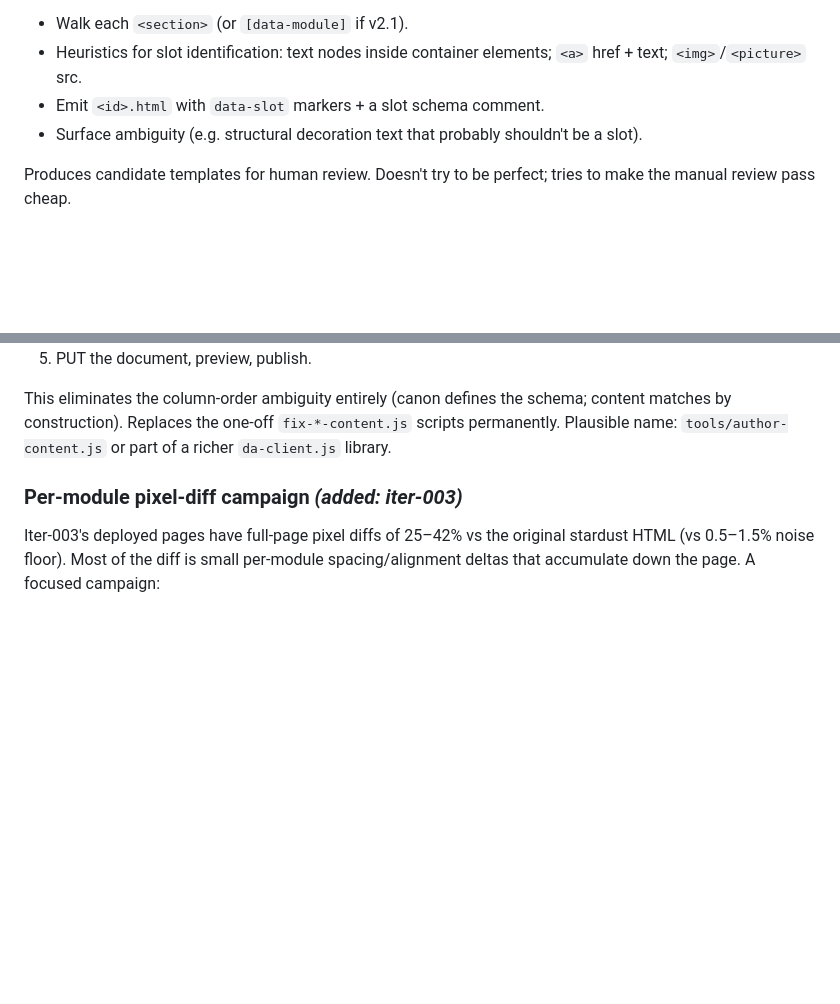
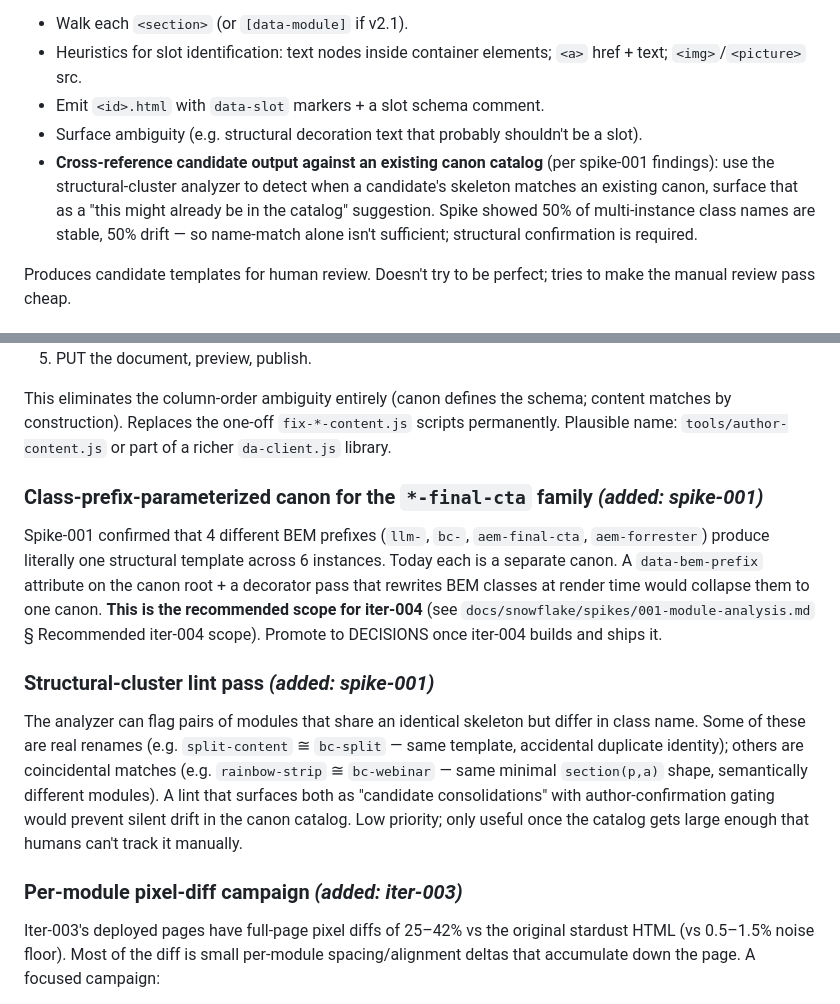
Before and after one commit to aemcoder/snowflake, a Markdown page: docs/snowflake/BACKLOG.md, 2 parts joined by grey strips. Drawn GitHub-style; blank space fills up the shorter version.

Commit message:
Spike 001: validation pass — three-tier hypothesis tested
Re-executed the spike with thorough page-level reads. Replaces the
preliminary three-tier model with confirmed/refuted/partial verdicts
per module, and revises the iter-004 recommendation accordingly.

Key validation findings:
- 55.8% of modules cluster structurally (≥2 instances same skeleton);
  near-miss on the 60% success criterion
- Class-name-as-identity holds for 50% of multi-instance modules;
  the other 50% drift between decoration deltas (acrobat-feature,
  bc-intro, gnav, footer, bc-hero) and content-model deltas
  (brands-strip, bc-conversations, split-content)
- *-final-cta family CONFIRMED: 4 prefixes / 6 instances literally
  one template with prefix substitution. Strongest cross-class signal.
- Other Tier B families (stats, resources, intro, use-cases) REFUTED:
  same UX intent, different structural implementations
- 1 of 5 cross-class clusters is a coincidental match (rainbow-strip
  ≅ bc-webinar), demonstrating that structural clustering surfaces
  candidates but author judgment decides identity

Iter-004 recommendation: catalog-with-confirmation flow + one
class-prefix-parameterized canon for the final-CTA family.

BACKLOG additions:
- Class-prefix-parameterized canon for *-final-cta (iter-004 scope)
- Structural-cluster lint pass (low priority)
- "Generalize template extraction" entry refined with cross-reference
  step against existing catalog

```diff
--- a/docs/snowflake/BACKLOG.md
+++ b/docs/snowflake/BACKLOG.md
@@ -17,6 +17,7 @@ A small tool that takes a stardust HTML file and produces candidate templates wo
 - Heuristics for slot identification: text nodes inside container elements; `<a>` href + text; `<img>`/`<picture>` src.
 - Emit `<id>.html` with `data-slot` markers + a slot schema comment.
 - Surface ambiguity (e.g. structural decoration text that probably shouldn't be a slot).
+- **Cross-reference candidate output against an existing canon catalog** (per spike-001 findings): use the structural-cluster analyzer to detect when a candidate's skeleton matches an existing canon, surface that as a "this might already be in the catalog" suggestion. Spike showed 50% of multi-instance class names are stable, 50% drift — so name-match alone isn't sufficient; structural confirmation is required.
 
 Produces candidate templates for human review. Doesn't try to be perfect; tries to make the manual review pass cheap.
 
@@ -129,6 +130,14 @@ A proper authoring tool would, given a canon template + a stardust source page (
 
 This eliminates the column-order ambiguity entirely (canon defines the schema; content matches by construction). Replaces the one-off `fix-*-content.js` scripts permanently. Plausible name: `tools/author-content.js` or part of a richer `da-client.js` library.
 
+### Class-prefix-parameterized canon for the `*-final-cta` family *(added: spike-001)*
+
+Spike-001 confirmed that 4 different BEM prefixes (`llm-`, `bc-`, `aem-final-cta`, `aem-forrester`) produce literally one structural template across 6 instances. Today each is a separate canon. A `data-bem-prefix` attribute on the canon root + a decorator pass that rewrites BEM classes at render time would collapse them to one canon. **This is the recommended scope for iter-004** (see `docs/snowflake/spikes/001-module-analysis.md` § Recommended iter-004 scope). Promote to DECISIONS once iter-004 builds and ships it.
+
+### Structural-cluster lint pass *(added: spike-001)*
+
+The analyzer can flag pairs of modules that share an identical skeleton but differ in class name. Some of these are real renames (e.g. `split-content` ≅ `bc-split` — same template, accidental duplicate identity); others are coincidental matches (e.g. `rainbow-strip` ≅ `bc-webinar` — same minimal `section(p,a)` shape, semantically different modules). A lint that surfaces both as "candidate consolidations" with author-confirmation gating would prevent silent drift in the canon catalog. Low priority; only useful once the catalog gets large enough that humans can't track it manually.
+
 ### Per-module pixel-diff campaign *(added: iter-003)*
 
 Iter-003's deployed pages have full-page pixel diffs of 25–42% vs the original stardust HTML (vs 0.5–1.5% noise floor). Most of the diff is small per-module spacing/alignment deltas that accumulate down the page. A focused campaign:
```
Also changed, not shown: 1 other file.
